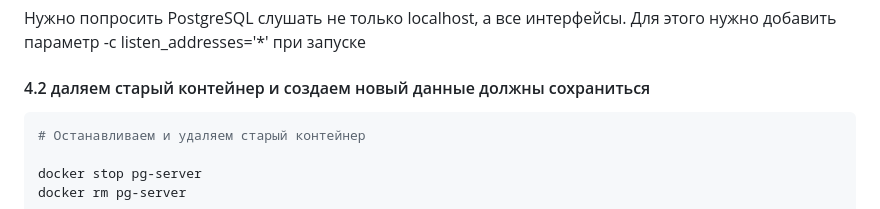
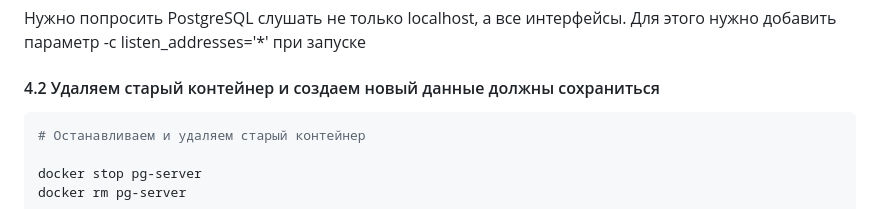
Before and after one commit to Uensi/otus-pgsql-advanced, a Markdown page: HW-02/HW-Установка и настройка PostgteSQL в контейнере Docker.md, the part around the change. Drawn GitHub-style.

````diff
--- a/HW-02/HW-Установка и настройка PostgteSQL в контейнере Docker.md
+++ b/HW-02/HW-Установка и настройка PostgteSQL в контейнере Docker.md
@@ -79,7 +79,7 @@ insert into shipments(product_name, quantity, destination) values('sugar', 400,
 #### 4.1 Изменяем конфигурацию в контейнере
 Нужно попросить PostgreSQL слушать не только localhost, а все интерфейсы. Для этого нужно добавить параметр -c listen_addresses='*' при запуске
 
-#### 4.2 даляем старый контейнер и создаем новый данные должны сохраниться
+#### 4.2 Удаляем старый контейнер и создаем новый данные должны сохраниться
 ```bash
 # Останавливаем и удаляем старый контейнер
 
````
